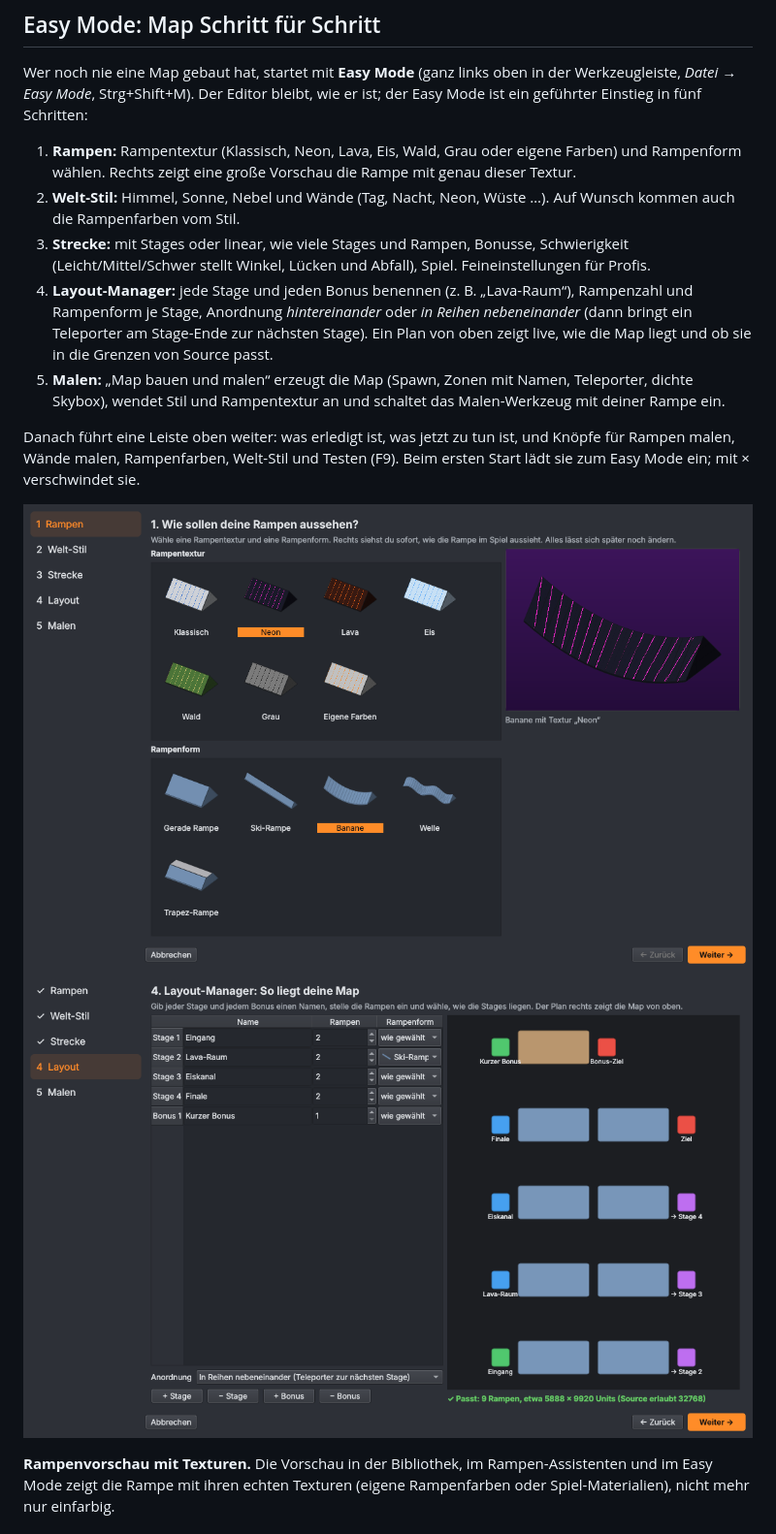
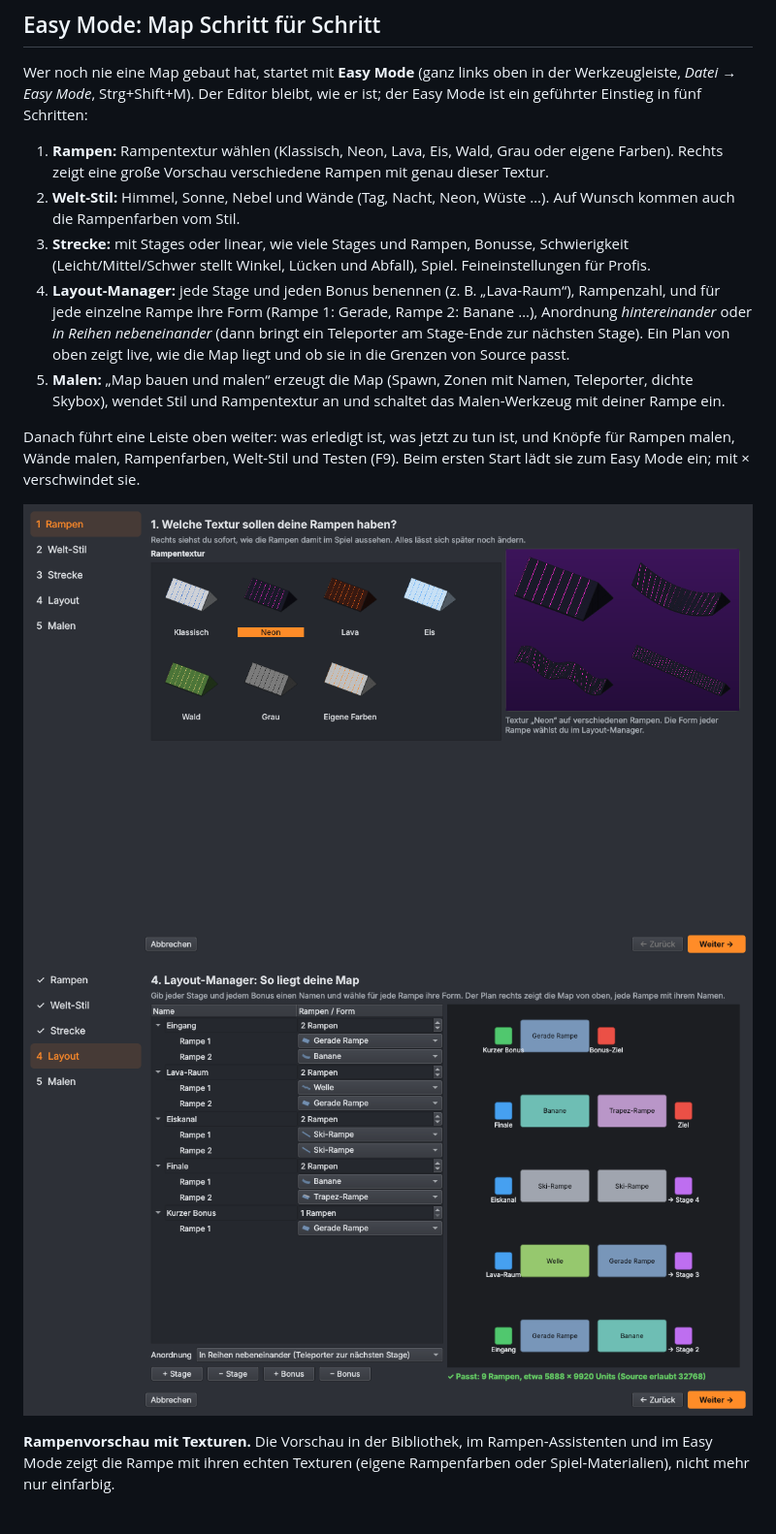
Before and after one commit to flavyopolo-a11y/rampforger, a Markdown page: README.md, the part around the change. Shown at 97% size. Drawn GitHub-style; pictures changed too: docs/bilder/easy_layout.png, docs/bilder/easy_mode.png.

```diff
--- a/README.md
+++ b/README.md
@@ -53,14 +53,14 @@ Wer noch nie eine Map gebaut hat, startet mit **Easy Mode** (ganz links oben in
 *Datei → Easy Mode*, Strg+Shift+M). Der Editor bleibt, wie er ist; der Easy Mode ist ein geführter
 Einstieg in fünf Schritten:
 
-1. **Rampen:** Rampentextur (Klassisch, Neon, Lava, Eis, Wald, Grau oder eigene Farben) und Rampenform
-   wählen. Rechts zeigt eine große Vorschau die Rampe mit genau dieser Textur.
+1. **Rampen:** Rampentextur wählen (Klassisch, Neon, Lava, Eis, Wald, Grau oder eigene Farben). Rechts
+   zeigt eine große Vorschau verschiedene Rampen mit genau dieser Textur.
 2. **Welt-Stil:** Himmel, Sonne, Nebel und Wände (Tag, Nacht, Neon, Wüste …). Auf Wunsch kommen auch
    die Rampenfarben vom Stil.
 3. **Strecke:** mit Stages oder linear, wie viele Stages und Rampen, Bonusse, Schwierigkeit
    (Leicht/Mittel/Schwer stellt Winkel, Lücken und Abfall), Spiel. Feineinstellungen für Profis.
-4. **Layout-Manager:** jede Stage und jeden Bonus benennen (z. B. „Lava-Raum“), Rampenzahl und
-   Rampenform je Stage, Anordnung *hintereinander* oder *in Reihen nebeneinander* (dann bringt ein
+4. **Layout-Manager:** jede Stage und jeden Bonus benennen (z. B. „Lava-Raum“), Rampenzahl, und für
+   jede einzelne Rampe ihre Form (Rampe 1: Gerade, Rampe 2: Banane …), Anordnung *hintereinander* oder *in Reihen nebeneinander* (dann bringt ein
    Teleporter am Stage-Ende zur nächsten Stage). Ein Plan von oben zeigt live, wie die Map liegt und
    ob sie in die Grenzen von Source passt.
 5. **Malen:** „Map bauen und malen“ erzeugt die Map (Spawn, Zonen mit Namen, Teleporter, dichte
```
Also changed, not shown: docs/bilder/easy_malen.png, 7 other files.
